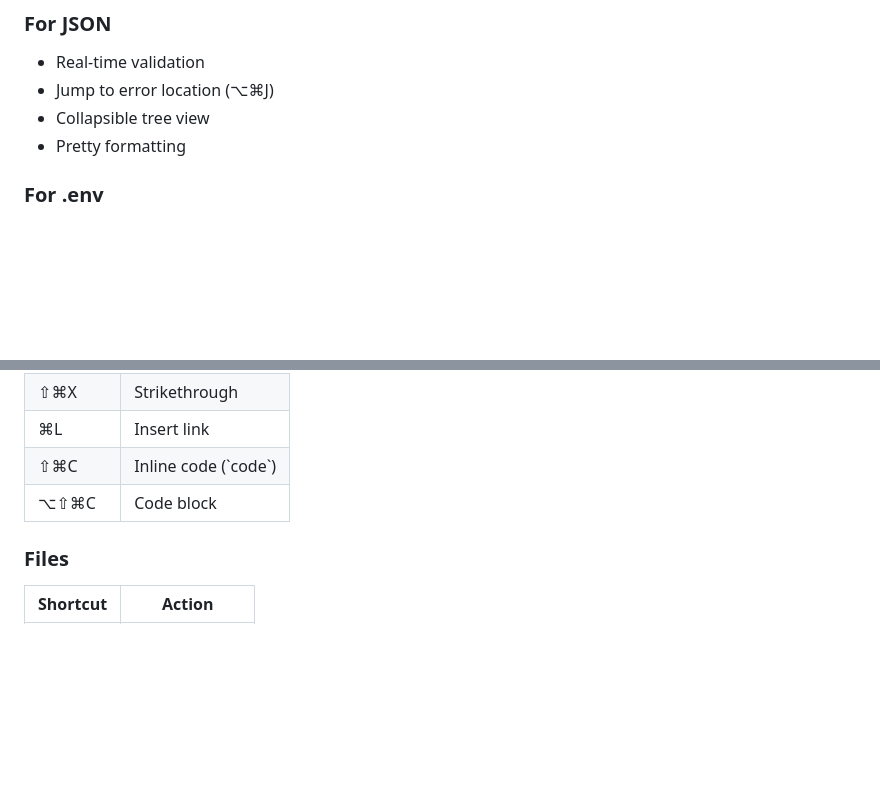
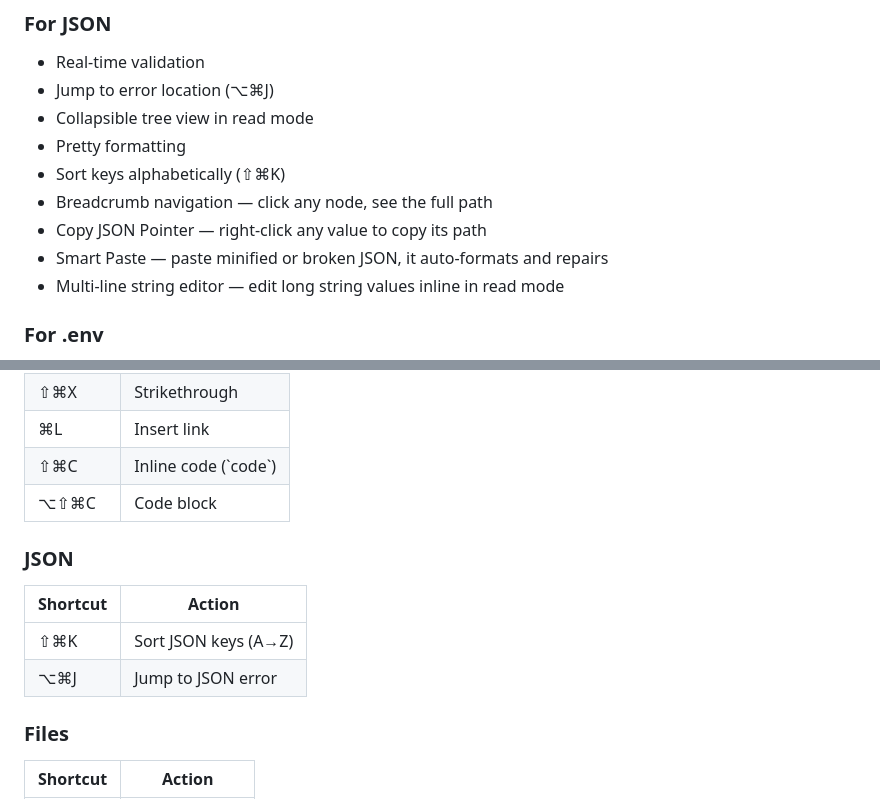
Before and after one commit to gijsverheijke/markjason-landing, a Markdown page: README.md, 2 parts joined by grey strips. Rendered like a GitHub page; blank space fills up the shorter version.

Commit message:
docs: Update README with JSON Sprint 1 features and shortcuts

```diff
--- a/README.md
+++ b/README.md
@@ -67,8 +67,13 @@ markjason is the antidote:
 ### For JSON
 - Real-time validation
 - Jump to error location (⌥⌘J)
-- Collapsible tree view
+- Collapsible tree view in read mode
 - Pretty formatting
+- Sort keys alphabetically (⇧⌘K)
+- Breadcrumb navigation — click any node, see the full path
+- Copy JSON Pointer — right-click any value to copy its path
+- Smart Paste — paste minified or broken JSON, it auto-formats and repairs
+- Multi-line string editor — edit long string values inline in read mode
 
 ### For .env
 - Clean key-value display
@@ -111,6 +116,12 @@ markjason is the antidote:
 | ⌘L | Insert link |
 | ⇧⌘C | Inline code (\`code\`) |
 | ⌥⇧⌘C | Code block |
+
+### JSON
+| Shortcut | Action |
+|----------|--------|
+| ⇧⌘K | Sort JSON keys (A→Z) |
+| ⌥⌘J | Jump to JSON error |
 
 ### Files
 | Shortcut | Action |
```
